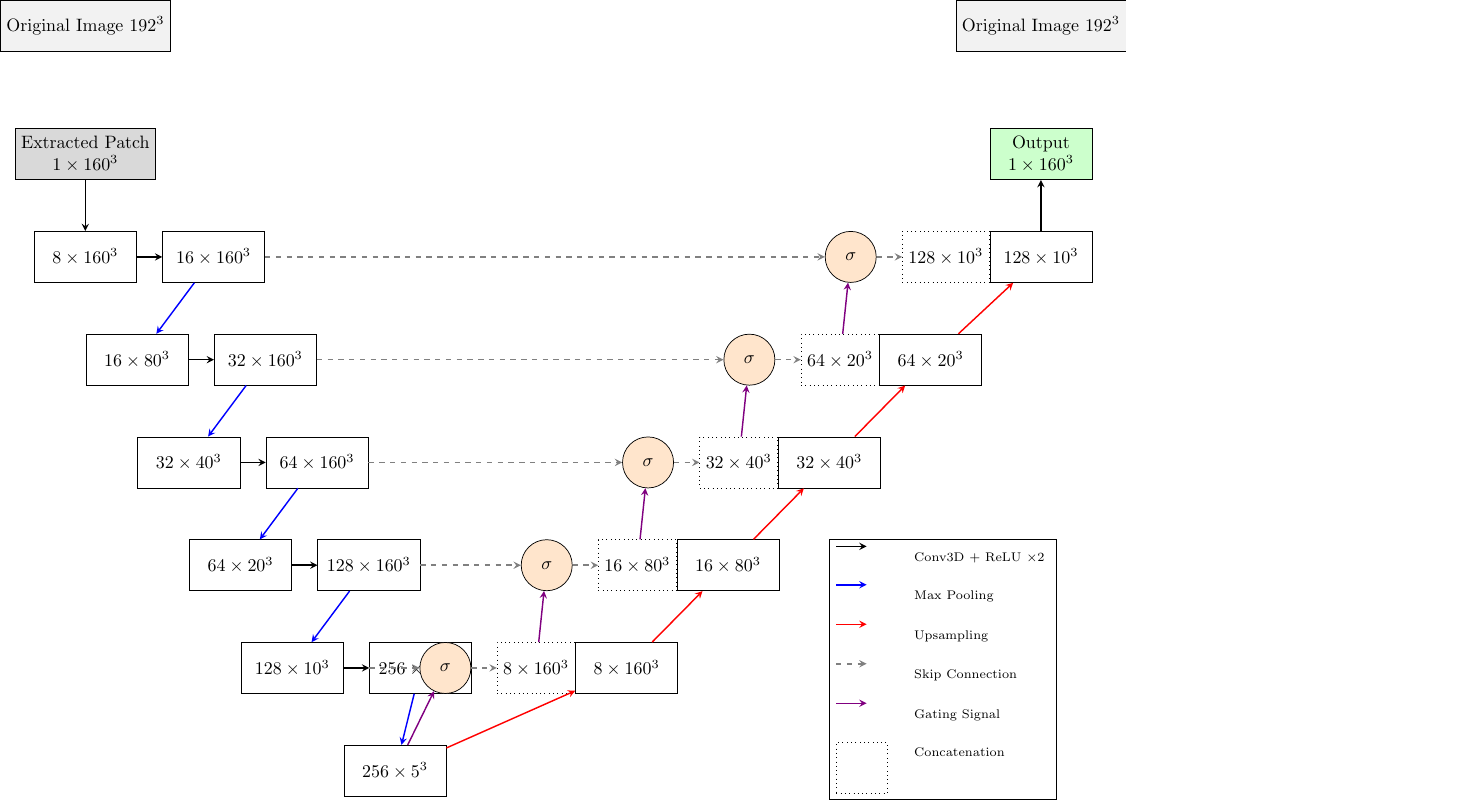
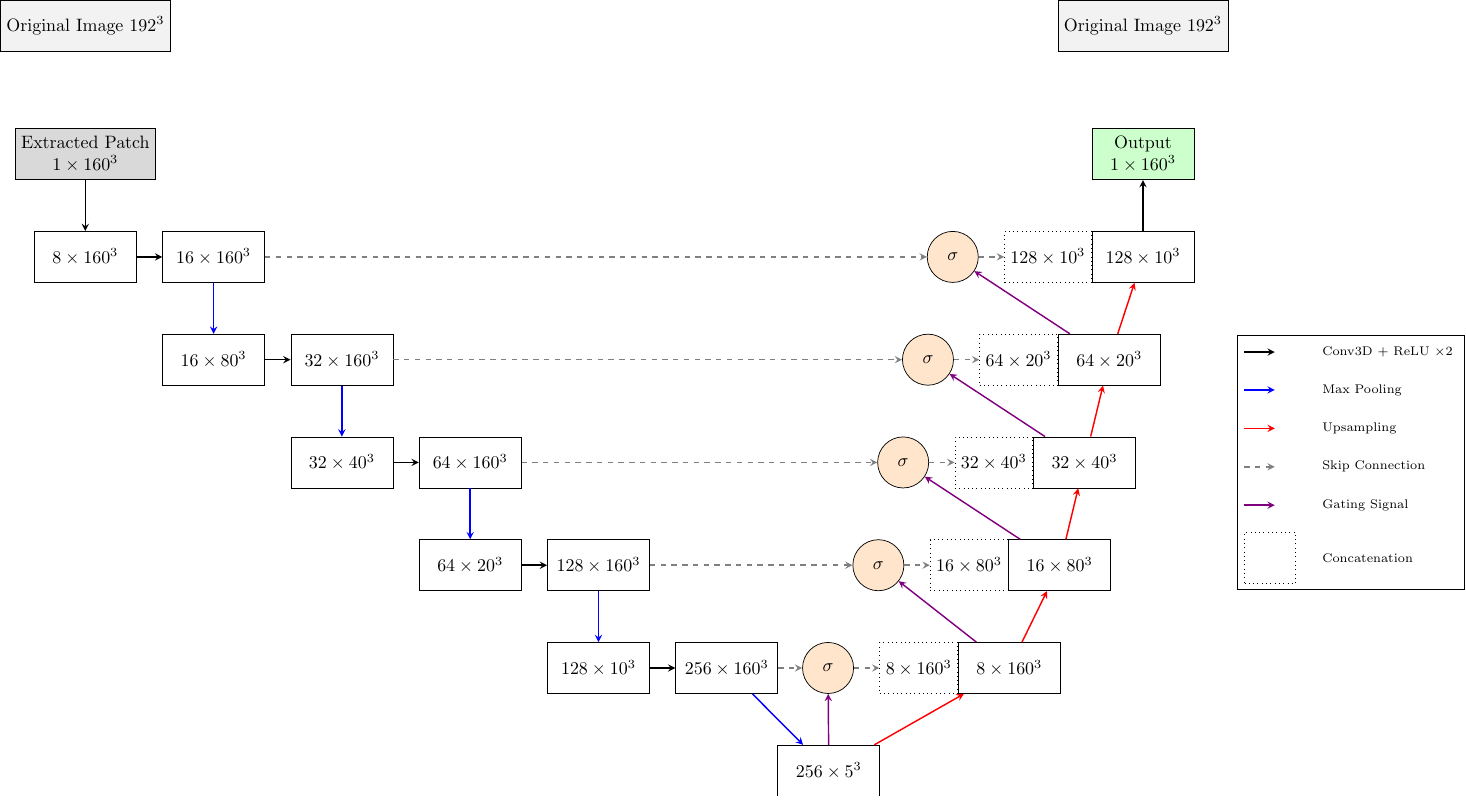
Before and after one commit to JGIBristol/zebrafish_jaw_segmentation, a LaTeX figure (paper_diagrams/net_diagram.tex): the whole page. Compiled offline with pdfLaTeX.

Commit message:
almost complete

```diff
--- a/paper_diagrams/net_diagram.tex
+++ b/paper_diagrams/net_diagram.tex
@@ -48,11 +48,11 @@
     \node (enc4b) [block, right=0.5cm of enc4] {$256\times160^3$};
 
 	% Decoder - skips
-	\node (dec0) [concat, right=15cm of enc0] {$128\times10^3$};
-	\node (dec1) [concat, right=12cm of enc1]   {$64\times20^3$};
-	\node (dec2) [concat, right=9cm of  enc2]   {$32\times40^3$};
-	\node (dec3) [concat, right=6cm of  enc3]   {$16\times80^3$};
-	\node (dec4) [concat, right=3cm of  enc4]   {$8\times160^3$};
+	\node (dec0) [concat, right=17cm of enc0] {$128\times10^3$};
+	\node (dec1) [concat, right=14cm of enc1]   {$64\times20^3$};
+	\node (dec2) [concat, right=11cm of  enc2]   {$32\times40^3$};
+	\node (dec3) [concat, right=8cm of  enc3]   {$16\times80^3$};
+	\node (dec4) [concat, right=4.5cm of  enc4]   {$8\times160^3$};
 
 	% Decoder - upsampling
 	\node (dec0b) [block, right=0cm of dec0] {$128\times10^3$};
@@ -112,13 +112,13 @@
 
 	% Gating Signals
 	\draw[gate] (bottom) -- (att4);
-	\draw[gate] (dec4) -- (att3);
-	\draw[gate] (dec3) -- (att2);
-	\draw[gate] (dec2) -- (att1);
-	\draw[gate] (dec1) -- (att0);
+	\draw[gate] (dec4b) -- (att3);
+	\draw[gate] (dec3b) -- (att2);
+	\draw[gate] (dec2b) -- (att1);
+	\draw[gate] (dec1b) -- (att0);
 
 	% Legend
-	\matrix[draw, below right=1cm and 1cm of dec2, column sep=0.4cm, row sep=0.3cm, font=\scriptsize] {
+	\matrix[draw, right=4cm of dec2, column sep=0.4cm, row sep=0.3cm, font=\scriptsize] {
 		\draw[conv] (0,0) -- +(0.6,0); & \node {Conv3D + ReLU $\times2$}; \\
 		\draw[pool] (0,0) -- +(0.6,0); & \node {Max Pooling}; \\
 		\draw[up]   (0,0) -- +(0.6,0); & \node {Upsampling}; \\
```
Also changed, not shown: paper_diagrams/net_diagram.tex (10 more changed lines).
